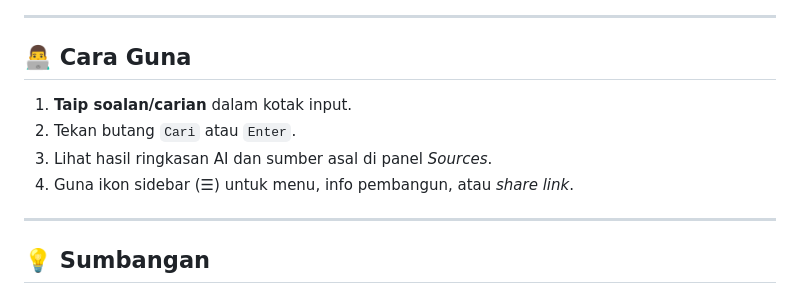
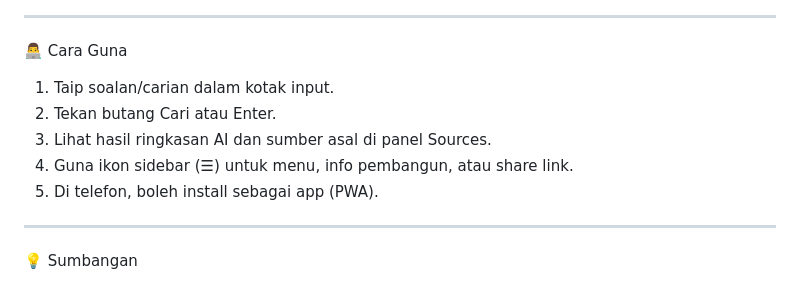
Before and after one commit to Lilmoki91/Azura-Ai-Web-Search, a Markdown page: README.md, the part around one of its changes. GitHub-like rendering.

```diff
--- a/README.md
+++ b/README.md
@@ -64,14 +134,15 @@ Hanya buka `index.html` dalam pelayar anda:
 
 ---
 
-## 👨‍💻 Cara Guna
+👨‍💻 Cara Guna
 
-1. **Taip soalan/carian** dalam kotak input.
-2. Tekan butang `Cari` atau `Enter`.
-3. Lihat hasil ringkasan AI dan sumber asal di panel _Sources_.
-4. Guna ikon sidebar (☰) untuk menu, info pembangun, atau _share link_.
+1. Taip soalan/carian dalam kotak input.
+2. Tekan butang Cari atau Enter.
+3. Lihat hasil ringkasan AI dan sumber asal di panel Sources.
+4. Guna ikon sidebar (☰) untuk menu, info pembangun, atau share link.
+5. Di telefon, boleh install sebagai app (PWA).
 
 ---
 
-## 💡 Sumbangan
+💡 Sumbangan
 
```
Also changed, not shown: other parts of README.md (+144 -41 lines).
